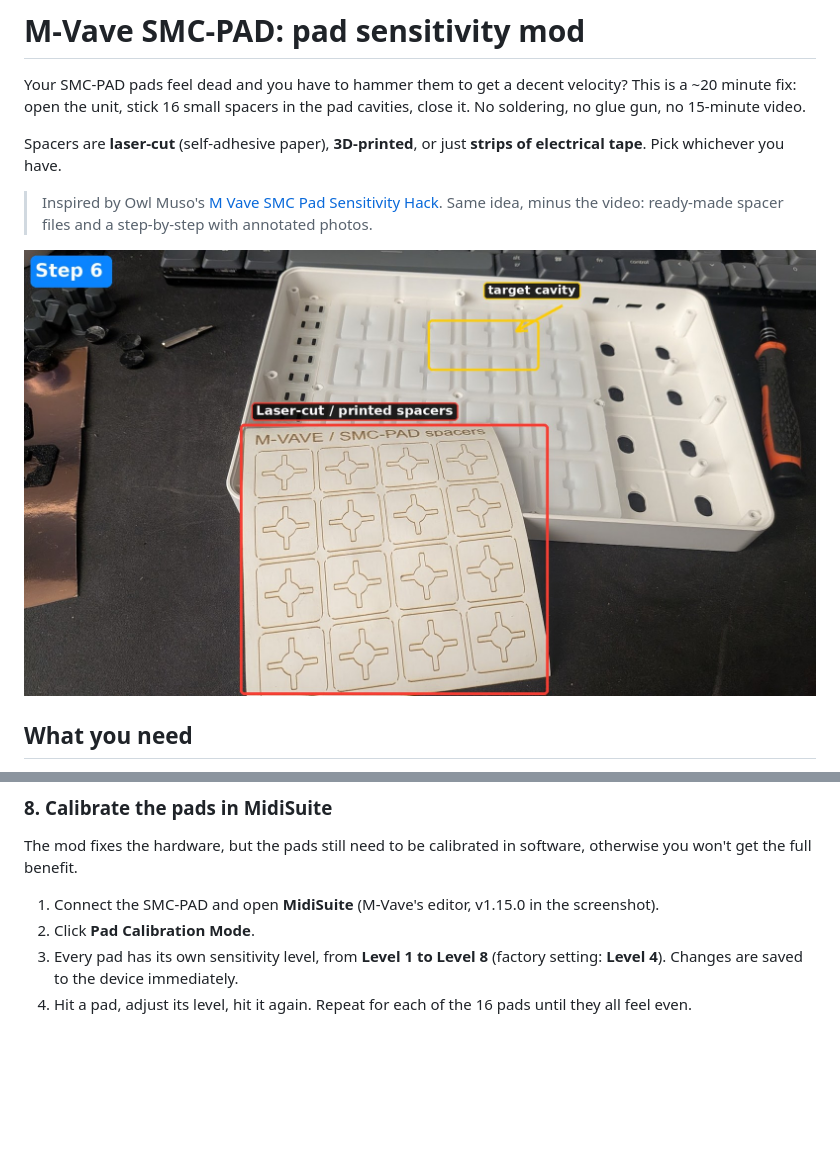
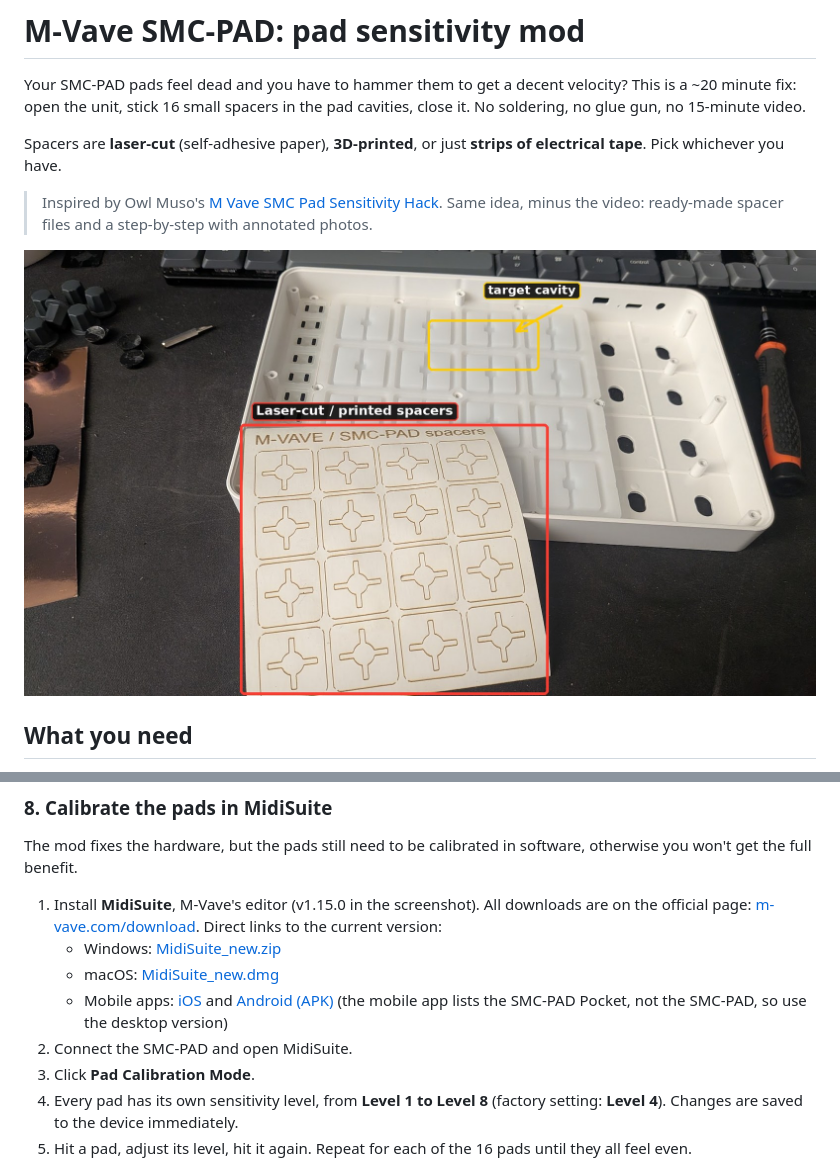
Before and after one commit to tfabien/smc-pad-sensitivity-mod, a Markdown page: README.md, 2 parts joined by grey strips. GitHub-like rendering; pictures changed too: images/00-spacer-sheet.jpg (added); blank space fills up the shorter version.

Commit message:
README: MidiSuite download links, header photo without step badge

```diff
--- a/README.md
+++ b/README.md
@@ -6,7 +6,7 @@ Spacers are **laser-cut** (self-adhesive paper), **3D-printed**, or just **strip
 
 > Inspired by Owl Muso's [M Vave SMC Pad Sensitivity Hack](https://www.youtube.com/watch?v=G5knDHVOgrA). Same idea, minus the video: ready-made spacer files and a step-by-step with annotated photos.
 
-![Spacer sheet](images/07-spacer-sheet.jpg)
+![Spacer sheet](images/00-spacer-sheet.jpg)
 
 ## What you need
 
@@ -135,10 +135,14 @@ Plug it in and power it on. Last step: calibrate the pads in software.
 
 The mod fixes the hardware, but the pads still need to be calibrated in software, otherwise you won't get the full benefit.
 
-1. Connect the SMC-PAD and open **MidiSuite** (M-Vave's editor, v1.15.0 in the screenshot).
-2. Click **Pad Calibration Mode**.
-3. Every pad has its own sensitivity level, from **Level 1 to Level 8** (factory setting: **Level 4**). Changes are saved to the device immediately.
-4. Hit a pad, adjust its level, hit it again. Repeat for each of the 16 pads until they all feel even.
+1. Install **MidiSuite**, M-Vave's editor (v1.15.0 in the screenshot). All downloads are on the official page: [m-vave.com/download](https://www.m-vave.com/download). Direct links to the current version:
+   - Windows: [MidiSuite_new.zip](https://yms-file-store.oss-cn-hongkong.aliyuncs.com/software/pc/MidiSuite_new.zip)
+   - macOS: [MidiSuite_new.dmg](https://yms-file-store.oss-cn-hongkong.aliyuncs.com/software/pc/MidiSuite_new.dmg)
+   - Mobile apps: [iOS](https://apps.apple.com/us/app/midi-suite/id6737530581) and [Android (APK)](https://resource.m-vave.com/software/app/MidiSuite.apk) (the mobile app lists the SMC-PAD Pocket, not the SMC-PAD, so use the desktop version)
+2. Connect the SMC-PAD and open MidiSuite.
+3. Click **Pad Calibration Mode**.
+4. Every pad has its own sensitivity level, from **Level 1 to Level 8** (factory setting: **Level 4**). Changes are saved to the device immediately.
+5. Hit a pad, adjust its level, hit it again. Repeat for each of the 16 pads until they all feel even.
 
 ![MidiSuite pad calibration](images/09-pad-calibration.jpg)
 
```
